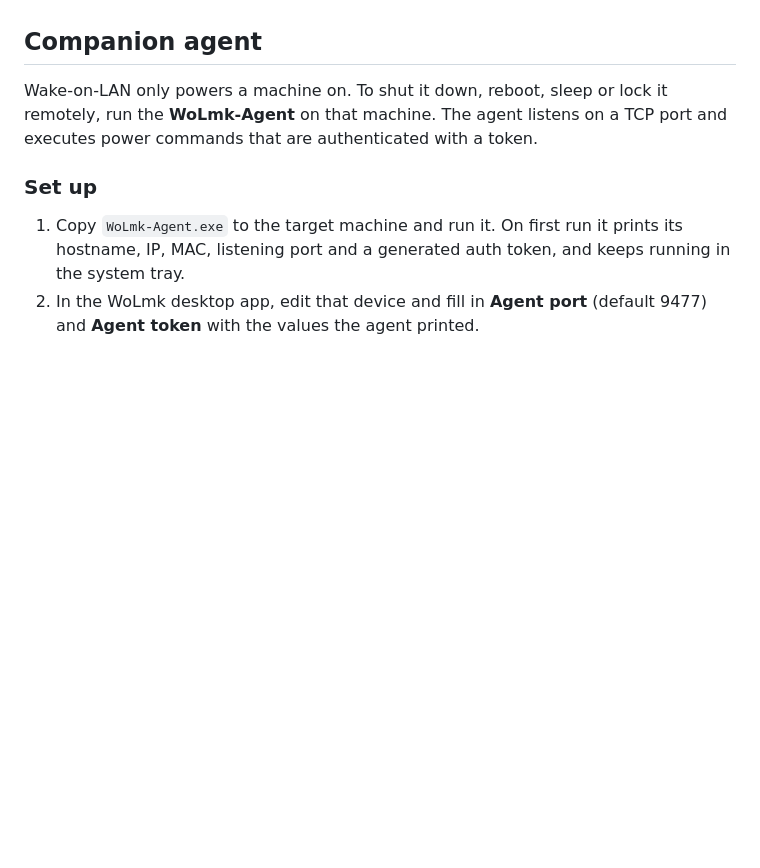
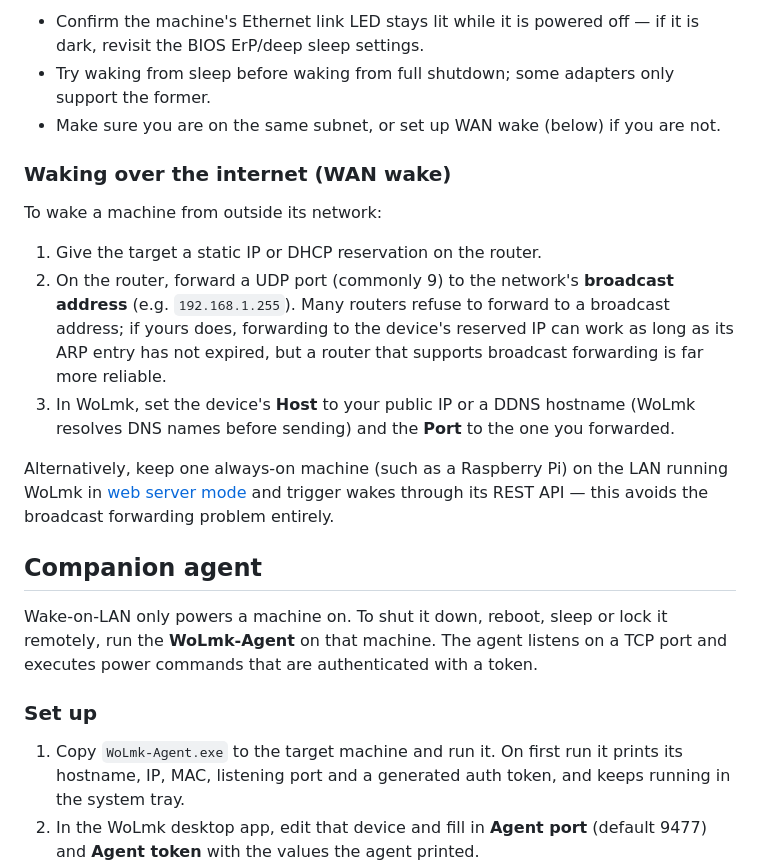
Before and after one commit to MhmdMK277/WoLbyMK, a Markdown page: README.md, the part around one of its changes. GitHub-like rendering; blank space fills up the shorter version.

```diff
--- a/README.md
+++ b/README.md
@@ -81,3 +123,16 @@ For the target to wake, enable Wake-on-LAN in its BIOS/UEFI and network adapter
+- Confirm the machine's Ethernet link LED stays lit while it is powered off — if it is dark, revisit the BIOS ErP/deep sleep settings.
+- Try waking from sleep before waking from full shutdown; some adapters only support the former.
+- Make sure you are on the same subnet, or set up WAN wake (below) if you are not.
+
+### Waking over the internet (WAN wake)
+
+To wake a machine from outside its network:
+
+1. Give the target a static IP or DHCP reservation on the router.
+2. On the router, forward a UDP port (commonly 9) to the network's **broadcast address** (e.g. `192.168.1.255`). Many routers refuse to forward to a broadcast address; if yours does, forwarding to the device's reserved IP can work as long as its ARP entry has not expired, but a router that supports broadcast forwarding is far more reliable.
+3. In WoLmk, set the device's **Host** to your public IP or a DDNS hostname (WoLmk resolves DNS names before sending) and the **Port** to the one you forwarded.
+
+Alternatively, keep one always-on machine (such as a Raspberry Pi) on the LAN running WoLmk in [web server mode](#web-server-mode) and trigger wakes through its REST API — this avoids the broadcast forwarding problem entirely.
 
 ## Companion agent
 
```
Also changed, not shown: other parts of README.md (+43 -1 lines).
